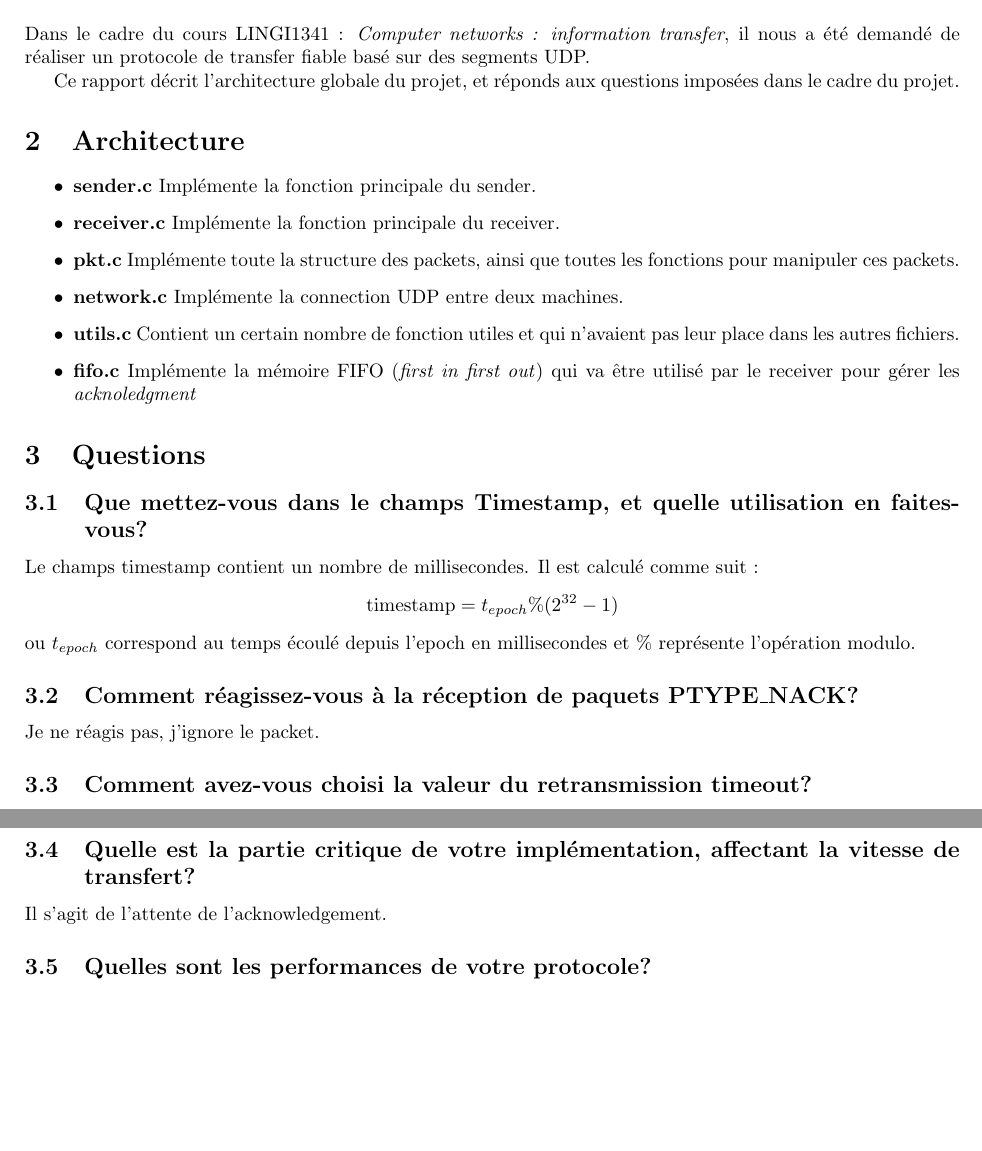
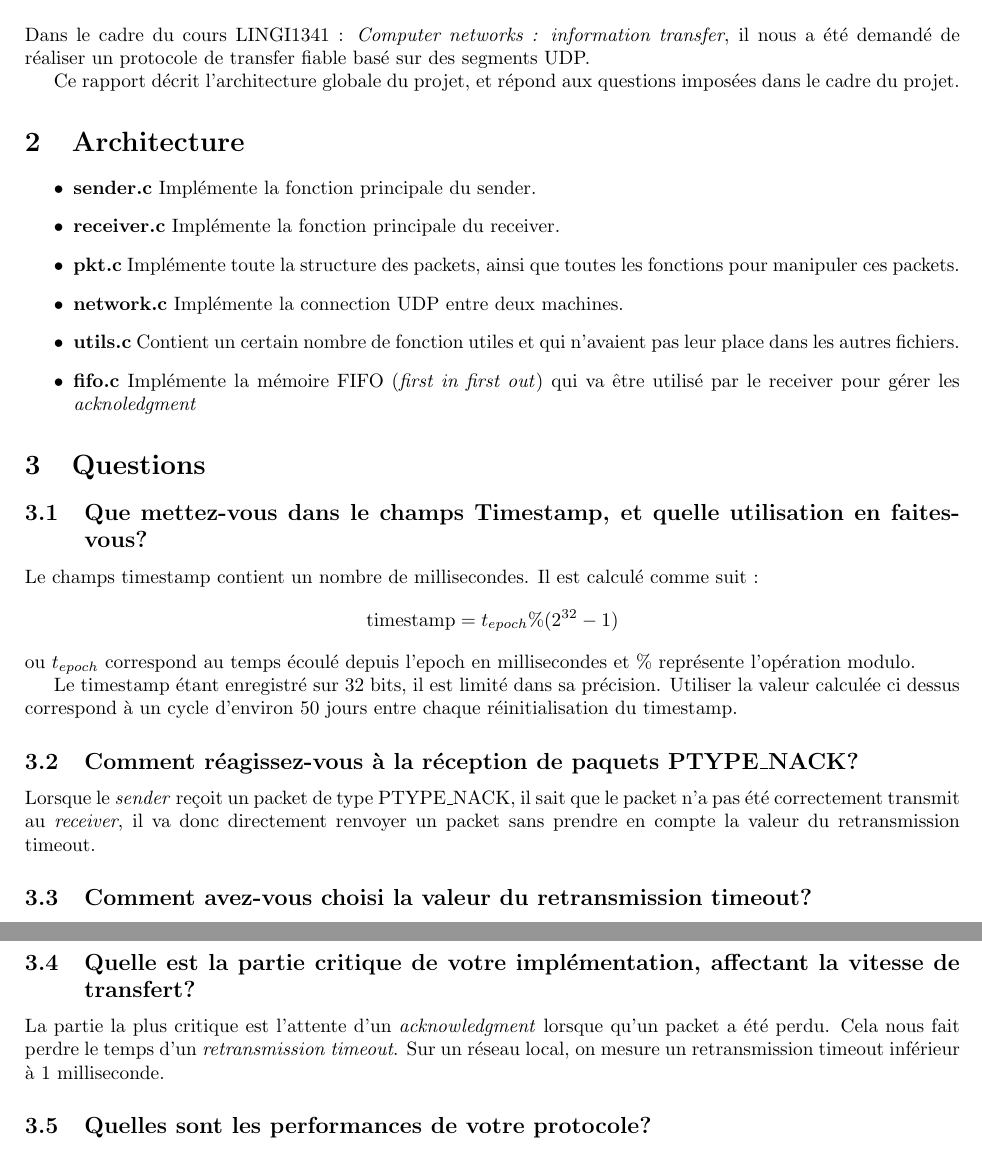
Before and after one commit to TdesTouches/LINGI1341_project, a LaTeX document (report/rapport.tex): two parts of pages 1 and 2 of 2, joined at a grey line, cut so that both start at the same text, the shorter picture padded with empty space. Compiled offline with pdfLaTeX.

Commit message:
some update of the report

```diff
--- a/report/rapport.tex
+++ b/report/rapport.tex
@@ -14,7 +14,7 @@
 \section{Introduction}
 Dans le cadre du cours LINGI1341 : \textit{Computer networks : information transfer}, il nous a été demandé de réaliser un protocole de transfer fiable basé sur des segments UDP.
 
-Ce rapport décrit l'architecture globale du projet, et réponds aux questions imposées dans le cadre du projet.
+Ce rapport décrit l'architecture globale du projet, et répond aux questions imposées dans le cadre du projet.
 
 \section{Architecture}
 
@@ -35,8 +35,10 @@ Le champs timestamp contient un nombre de millisecondes. Il est calculé comme s
 \end{equation*}
 ou $t_{epoch}$ correspond au temps écoulé depuis l'epoch en millisecondes et \% représente l'opération modulo.
 
+Le timestamp étant enregistré sur 32 bits, il est limité dans sa précision. Utiliser la valeur calculée ci dessus correspond à un cycle d'environ 50 jours entre chaque réinitialisation du timestamp.
+
 \subsection{Comment réagissez-vous à la réception de paquets PTYPE\_NACK?}
-Je ne réagis pas, j'ignore le packet.
+Lorsque le \textit{sender} reçoit un packet de type PTYPE\_NACK, il sait que le packet n'a pas été correctement transmit au \textit{receiver}, il va donc directement renvoyer un packet sans prendre en compte la valeur du retransmission timeout.
 
 
 \subsection{Comment avez-vous choisi la valeur du retransmission timeout?}
@@ -57,7 +59,7 @@ Lorsque d'autres mesures du rtt arrivent, nous pouvons mettre a jours les valeur
 Dans le cadre du projet, j'utilise les valeurs conseillées dans le syllabus, a savoir $\alpha = \frac{1}{8}$ et $\beta = \frac{1}{4}$. Ces valeurs particulières permettent de remplacer des \textit{floating point operations} par des \textit{bits shifts}, ce qui est beaucoup moins couteux pour le processseur.
 
 \subsection{Quelle est la partie critique de votre implémentation, affectant la vitesse de transfert?}
-Il s'agit de l'attente de l'acknowledgement.
+La partie la plus critique est l'attente d'un \textit{acknowledgment} lorsque qu'un packet a été perdu. Cela nous fait perdre le temps d'un \textit{retransmission timeout}. Sur un réseau local, on mesure un retransmission timeout inférieur à 1 milliseconde.
 
 
 \subsection{Quelles sont les performances de votre protocole?}
```
